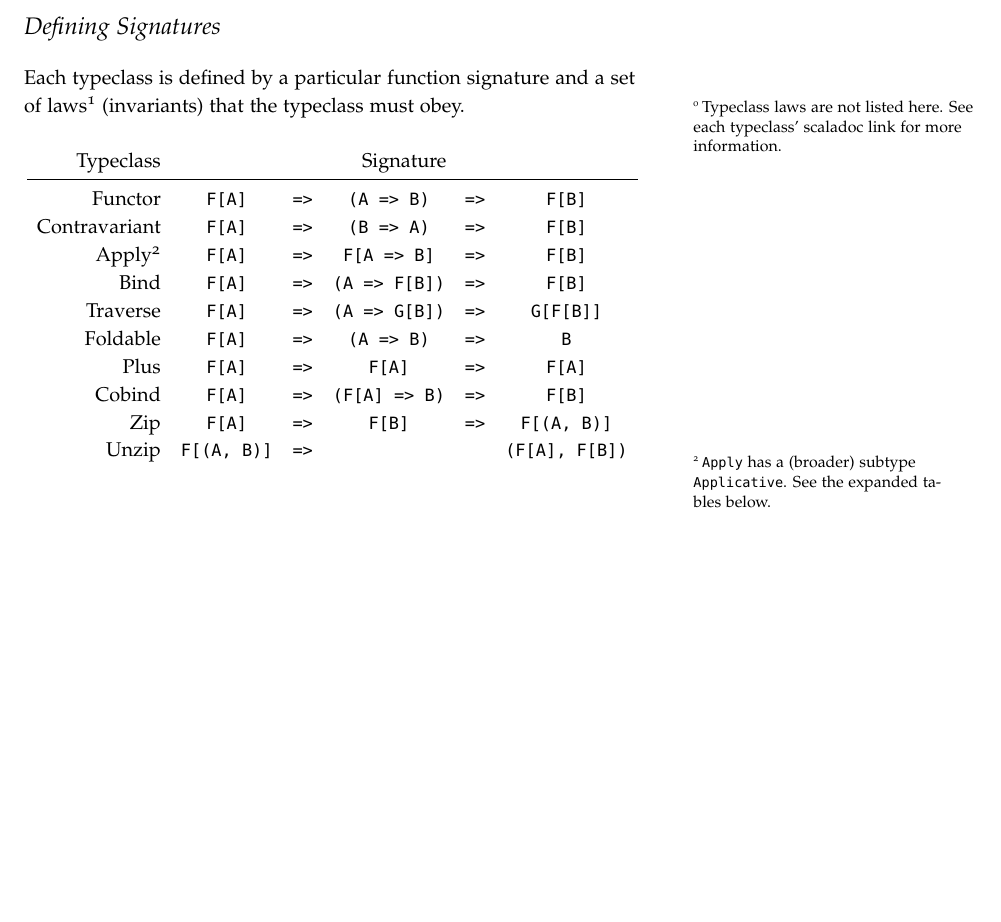
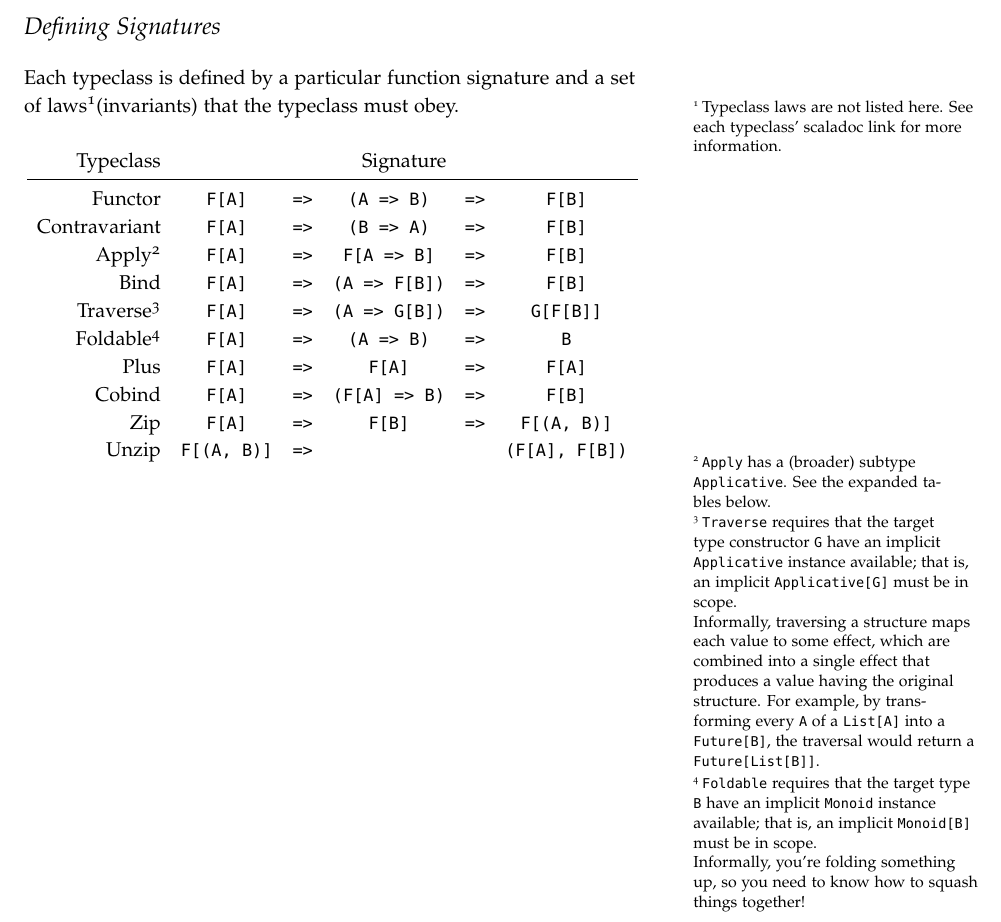
Before and after one commit to arosien/scalaz-cheatsheets, a LaTeX document (typeclasses.tex): part of page 1 of 3, cut so that both start at the same text, the shorter picture padded with empty space. Compiled offline with pdfLaTeX.

Commit message:
Mention constraints on Traversable and Foldable.
Fixes #1.

```diff
--- a/typeclasses.tex
+++ b/typeclasses.tex
@@ -60,7 +60,7 @@
 
 \section{Defining Signatures}
 
-Each typeclass is defined by a particular function signature and a set of laws\footnotemark[1] (invariants) that the typeclass must obey.
+Each typeclass is defined by a particular function signature and a set of laws\footnotemark (invariants) that the typeclass must obey.
 
 \footnotetext{Typeclass laws are not listed here. See each typeclass' scaladoc link for more information.}
 
@@ -73,10 +73,10 @@ Each typeclass is defined by a particular function signature and a set of laws\f
     \midrule
     \sdocHref{Functor}               & \fThree{\fa}{(A => B)}{\fb} \\
     \sdocHref{Contravariant}         & \fThree{\fa}{(B => A)}{\fb} \\
-    \sdocHref{Apply}\footnotemark[2] & \fThree{\fa}{F[A => B]}{\fb} \\
+    \sdocHref{Apply}\footnotemark    & \fThree{\fa}{F[A => B]}{\fb} \\
     \sdocHref{Bind}                  & \fThree{\fa}{(A => F[B])}{\fb} \\
-    \sdocHref{Traverse}              & \fThree{\fa}{(A => G[B])}{G[F[B]]} \\
-    \sdocHref{Foldable}              & \fThree{\fa}{(A => B)}{B} \\
+    \sdocHref{Traverse}\footnotemark & \fThree{\fa}{(A => G[B])}{G[F[B]]} \\
+    \sdocHref{Foldable}\footnotemark & \fThree{\fa}{(A => B)}{B} \\
     \sdocHref{Plus}                  & \fThree{\fa}{\fa}{\fa} \\
     \sdocHref{Cobind}                & \fThree{\fa}{(F[A] => B)}{\fb} \\
     \sdocHref{Zip}                   & \fThree{\fa}{\fb}{F[(A, B)]} \\
@@ -85,7 +85,13 @@ Each typeclass is defined by a particular function signature and a set of laws\f
   \label{tab:normaltab}
 \end{table}
 
+% hrm need manual numbering here
 \footnotetext[2]{\texttt{Apply} has a (broader) subtype \texttt{Applicative}. See the expanded tables below.}
+
+% hrm need manual numbering here
+\footnotetext[3]{\texttt{Traverse} requires that the target type constructor \texttt{G} have an implicit \texttt{Applicative} instance available; that is, an implicit \texttt{Applicative[G]} must be in scope. \\ Informally, traversing a structure maps each value to some effect, which are combined into a single effect that produces a value having the original structure. For example, by transforming every \texttt{A} of a \texttt{List[A]} into a \texttt{Future[B]}, the traversal would return a \texttt{Future[List[B]]}.}
+
+\footnotetext{\texttt{Foldable} requires that the target type \texttt{B} have an implicit \texttt{Monoid} instance available; that is, an implicit \texttt{Monoid[B]} must be in scope. \\ Informally, you're folding something up, so you need to know how to squash things together!}
 
 \newpage
 
```
